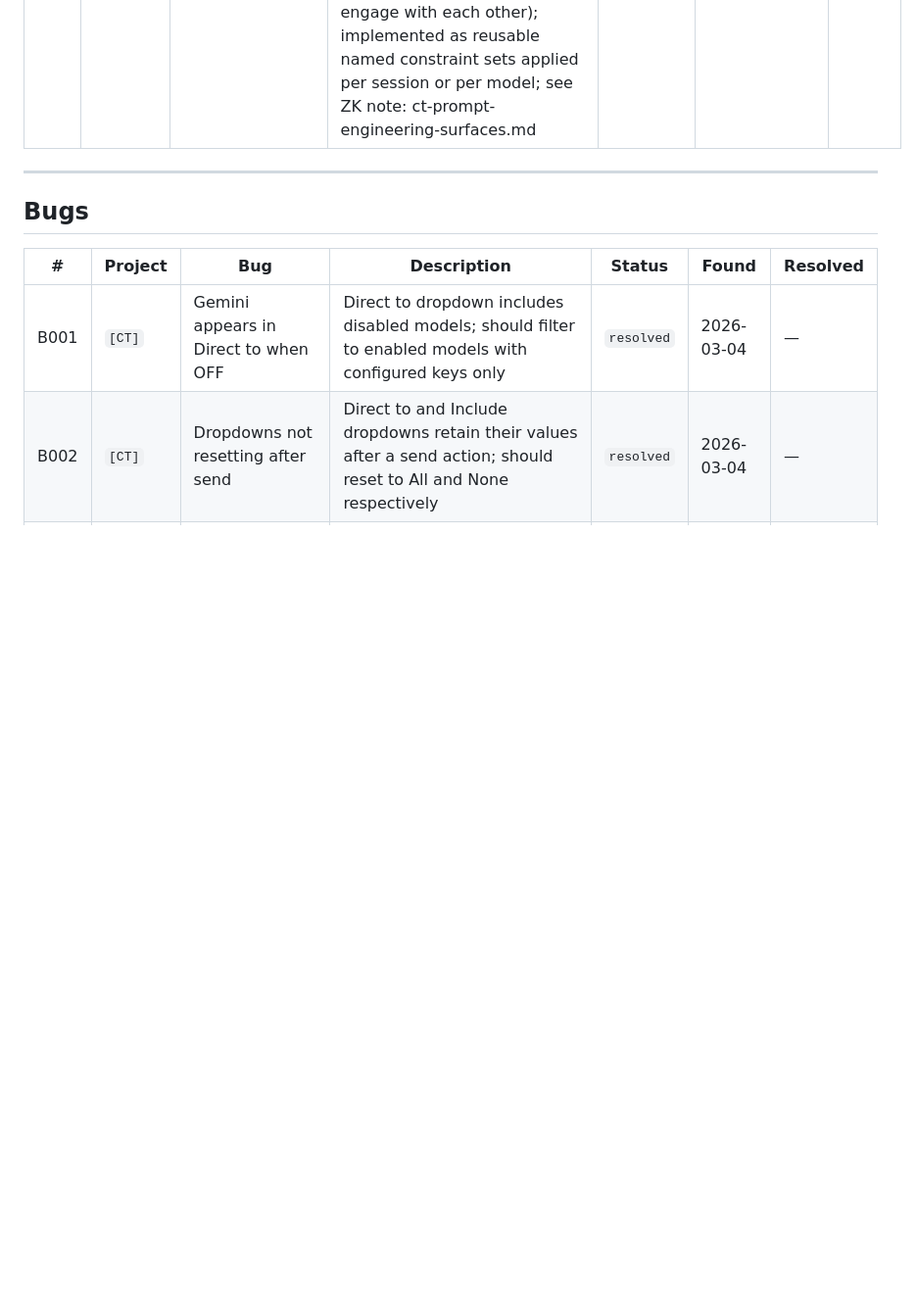
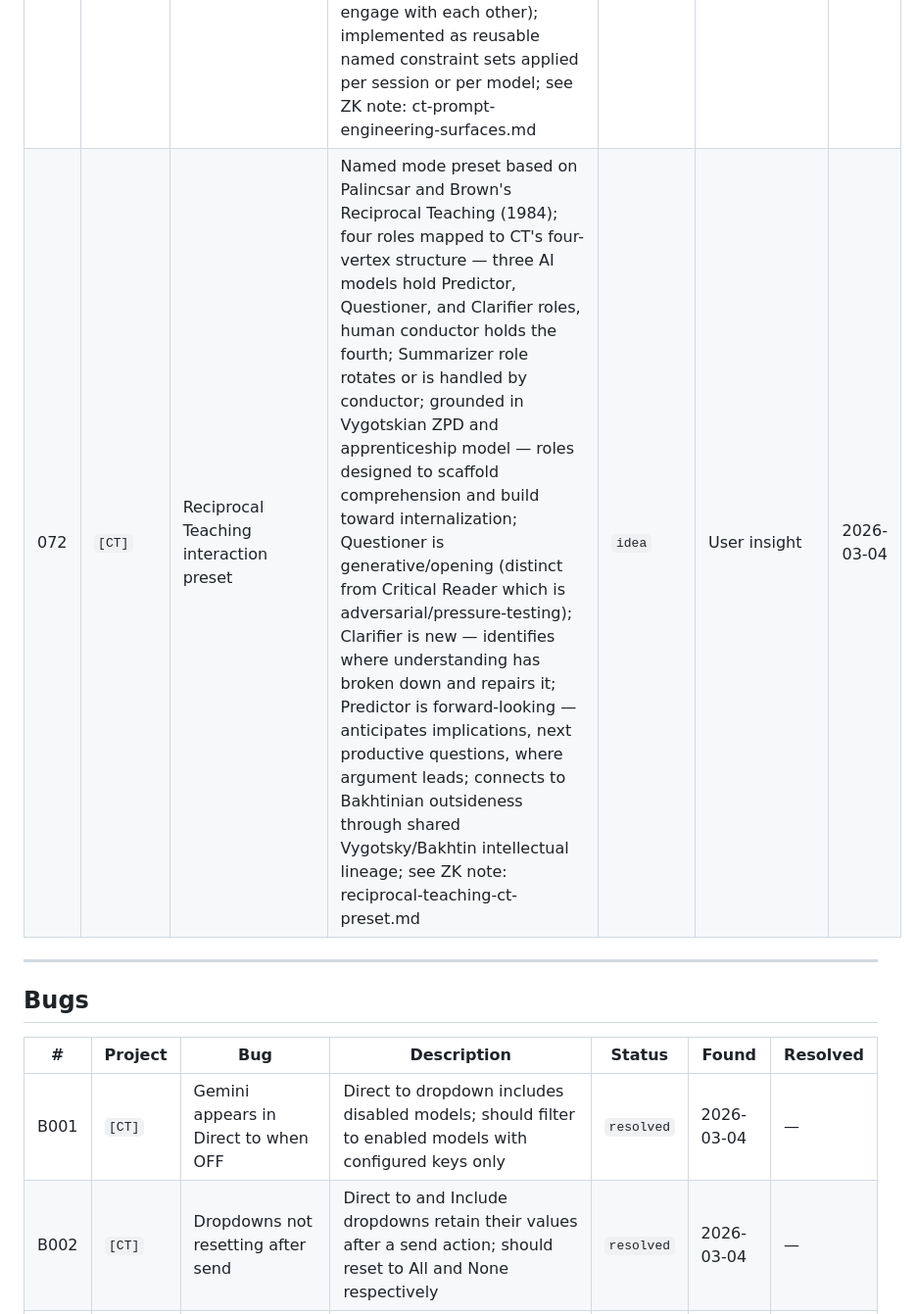
Before and after one commit to habermas-labs/crosstalk, a Markdown page: CT-TRACKER.md, the part around the change. Shown at 98% size. Drawn GitHub-style; blank space fills up the shorter version.

Commit message:
docs: add Reciprocal Teaching interaction preset entry (072) to CT-TRACKER

```diff
--- a/CT-TRACKER.md
+++ b/CT-TRACKER.md
@@ -72,6 +72,7 @@ Low barrier to entry — if it crossed our minds, it belongs here.
 | 069 | `[CT]` | Zoom caption layer integration | Push formatted model responses into Zoom's caption/subtitle layer rather than the chat pane; captions get captured in meeting recordings automatically — multi-voice session becomes part of the permanent meeting record with model attribution preserved; distinct from chat pane which is undifferentiated and not recorded; accessibility use case: deaf and hard-of-hearing participants see responses captioned in real time on their own screen regardless of whose screen is shared; long-horizon feature, likely gated behind backend agent layer (032) and Zoom App SDK integration | `idea` | User insight | 2026-03-04 |
 | 070 | `[CT]` | Conductor handoff | Ability to pass conductor authority to another participant in a shared multi-user session; meeting organizer starts as conductor, can designate another participant to take over; implies multi-user session state, gated behind backend agent layer (032); videoconference use case: conductor needs to become a participant, or wants to hand off to a subject matter expert for a portion of the session | `idea` | User insight | 2026-03-04 |
 | 071 | `[CT]` | Session constraints / prompt scaffolding layer | A third prompt engineering surface distinct from roles and the prompt itself; constraints define rules of engagement that apply regardless of role or content — scope constraints (what's fixed vs open), output constraints (form rules independent of verbosity), epistemic stance constraints (how to hold the ideas), domain constraints (assumed knowledge level), interaction constraints (how models engage with each other); implemented as reusable named constraint sets applied per session or per model; see ZK note: ct-prompt-engineering-surfaces.md | `idea` | Session discussion | 2026-03-04 |
+| 072 | `[CT]` | Reciprocal Teaching interaction preset | Named mode preset based on Palincsar and Brown's Reciprocal Teaching (1984); four roles mapped to CT's four-vertex structure — three AI models hold Predictor, Questioner, and Clarifier roles, human conductor holds the fourth; Summarizer role rotates or is handled by conductor; grounded in Vygotskian ZPD and apprenticeship model — roles designed to scaffold comprehension and build toward internalization; Questioner is generative/opening (distinct from Critical Reader which is adversarial/pressure-testing); Clarifier is new — identifies where understanding has broken down and repairs it; Predictor is forward-looking — anticipates implications, next productive questions, where argument leads; connects to Bakhtinian outsideness through shared Vygotsky/Bakhtin intellectual lineage; see ZK note: reciprocal-teaching-ct-preset.md | `idea` | User insight | 2026-03-04 |
 
 ---
 
```
